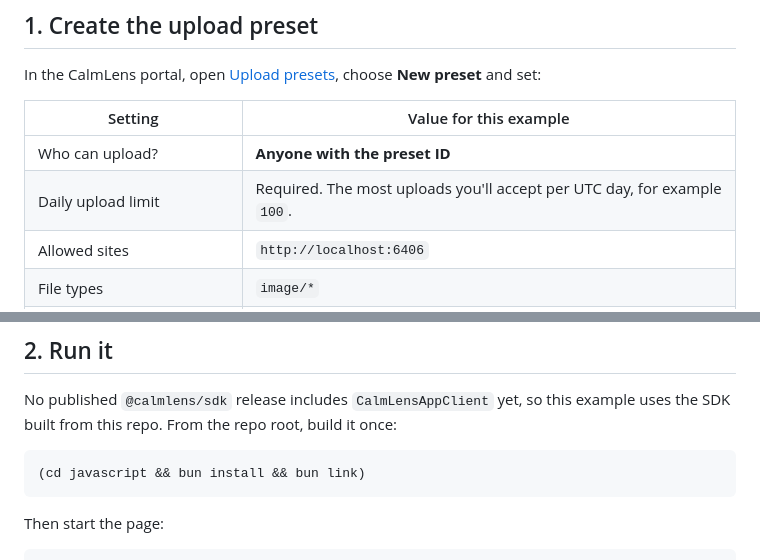
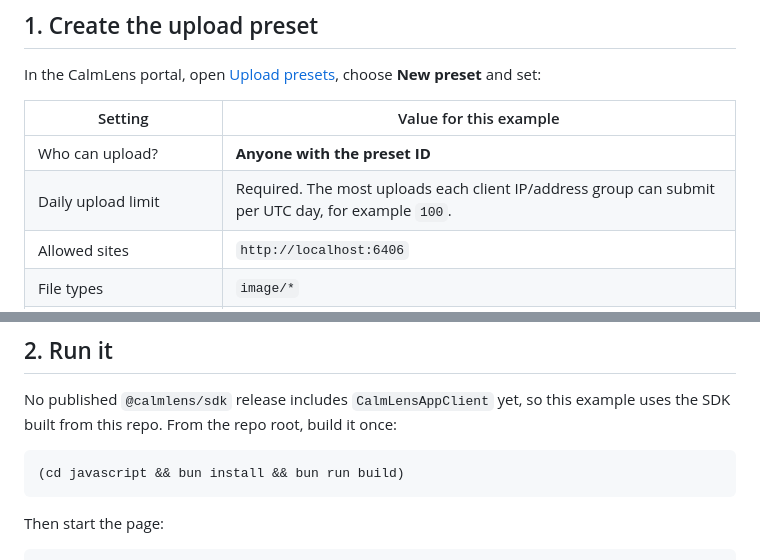
Before and after one commit to CalmLens/sdks, a Markdown page: examples/feedback-form-static/README.md, 2 parts joined by grey strips. GitHub-like rendering.

Commit message:
Fix example SDK build instructions and upload limit guidance

````diff
--- a/examples/feedback-form-static/README.md
+++ b/examples/feedback-form-static/README.md
@@ -54,7 +54,7 @@ In the CalmLens portal, open [Upload presets](https://calmlens.com/portal/upload
 | Setting                           | Value for this example                                                               |
 | --------------------------------- | ------------------------------------------------------------------------------------ |
 | Who can upload?                   | **Anyone with the preset ID**                                                        |
-| Daily upload limit                | Required. The most uploads you'll accept per UTC day, for example `100`.             |
+| Daily upload limit                | Required. The most uploads each client IP/address group can submit per UTC day, for example `100`.             |
 | Allowed sites                     | `http://localhost:6406`                                                              |
 | File types                        | `image/*`                                                                            |
 | Maximum file size (MB)            | For example `10`.                                                                    |
@@ -69,7 +69,7 @@ No published `@calmlens/sdk` release includes `CalmLensAppClient` yet, so this e
 uses the SDK built from this repo. From the repo root, build it once:
 
 ```bash
-(cd javascript && bun install && bun link)
+(cd javascript && bun install && bun run build)
 ```
 
 Then start the page:
````
Also changed, not shown: examples/calmgram/README.md (+1 -1 lines).
